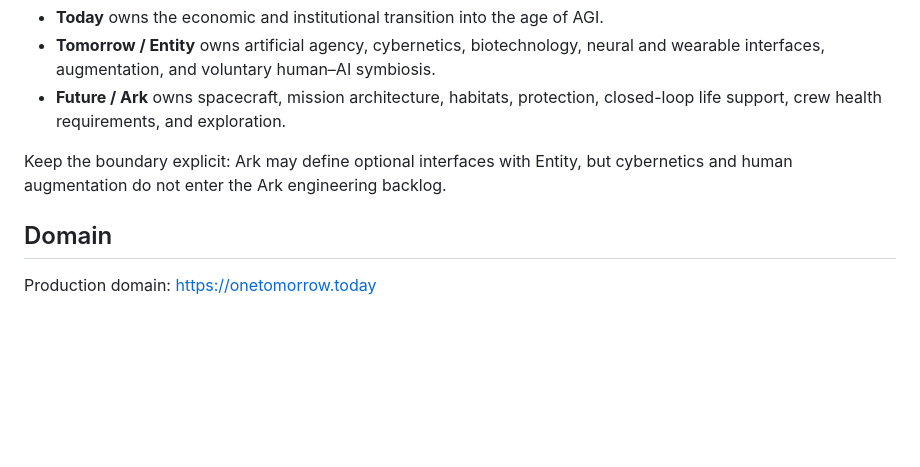
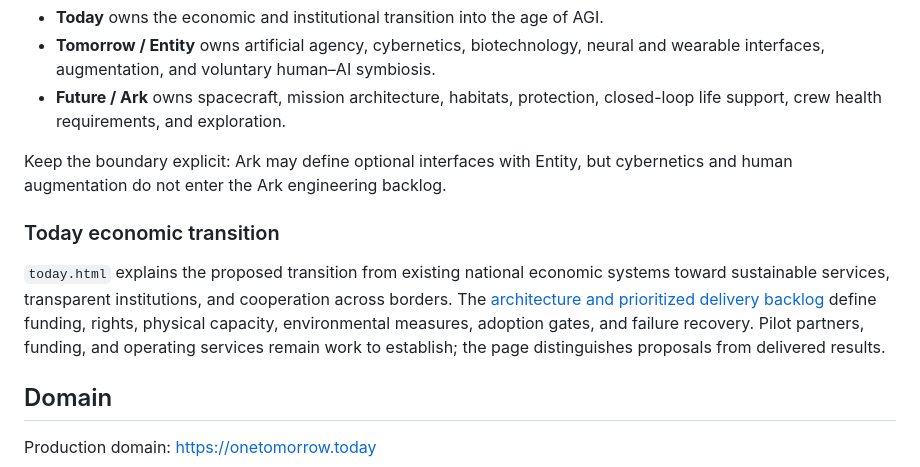
Before and after one commit to colinatwood/onetomorrow.today, a Markdown page: README.md, the part around the change. Rendered like a GitHub page; blank space fills up the shorter version.

Commit message:
Link the Today architecture and implementation backlog

```diff
--- a/README.md
+++ b/README.md
@@ -36,6 +36,15 @@ OneTomorrow is the shared umbrella for three distinct programs:
 
 Keep the boundary explicit: Ark may define optional interfaces with Entity, but
 cybernetics and human augmentation do not enter the Ark engineering backlog.
+
+### Today economic transition
+
+`today.html` explains the proposed transition from existing national economic
+systems toward sustainable services, transparent institutions, and cooperation
+across borders. The [architecture and prioritized delivery backlog](docs/TODAY_ECONOMIC_TRANSITION.md)
+define funding, rights, physical capacity, environmental measures, adoption
+gates, and failure recovery. Pilot partners, funding, and operating services
+remain work to establish; the page distinguishes proposals from delivered results.
 
 ## Domain
 
```
